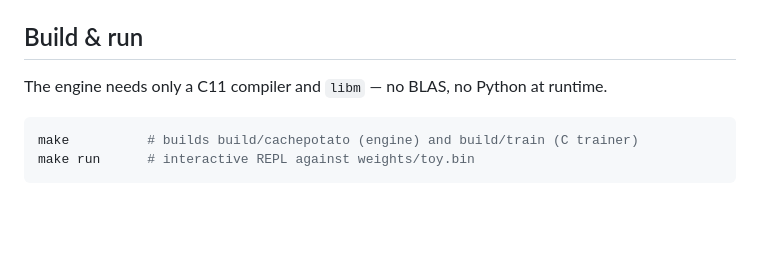
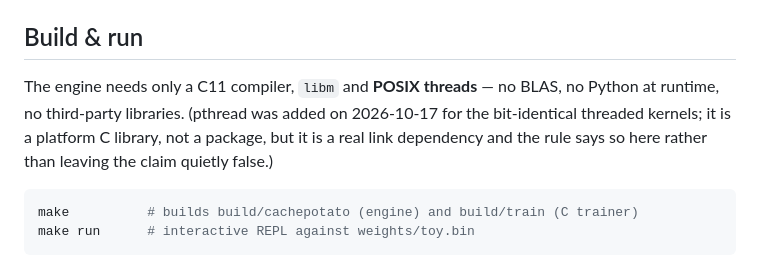
Before and after one commit to theryeguy92/CachePotato, a Markdown page: README.md, the part around the change. Drawn GitHub-style; blank space fills up the shorter version.

Commit message:
docs: dependency rule names pthread (it stopped being 'C11 + libm' on 2026-10-17)
Threading added -lpthread. POSIX threads are a platform C library rather than a third-party
package, but the README claimed "only a C11 compiler and libm" and that stopped being true the
moment the bit-identical threaded kernels landed. A rule that is quietly false is worse than a
changed one.

````diff
--- a/README.md
+++ b/README.md
@@ -209,7 +209,10 @@ floor is 8–17%, and the effect is content-dependent across the three document
 
 ## Build & run
 
-The engine needs only a C11 compiler and `libm` — no BLAS, no Python at runtime.
+The engine needs only a C11 compiler, `libm` and **POSIX threads** — no BLAS, no Python at
+runtime, no third-party libraries. (pthread was added on 2026-10-17 for the bit-identical
+threaded kernels; it is a platform C library, not a package, but it is a real link
+dependency and the rule says so here rather than leaving the claim quietly false.)
 
 ```sh
 make          # builds build/cachepotato (engine) and build/train (C trainer)
````
